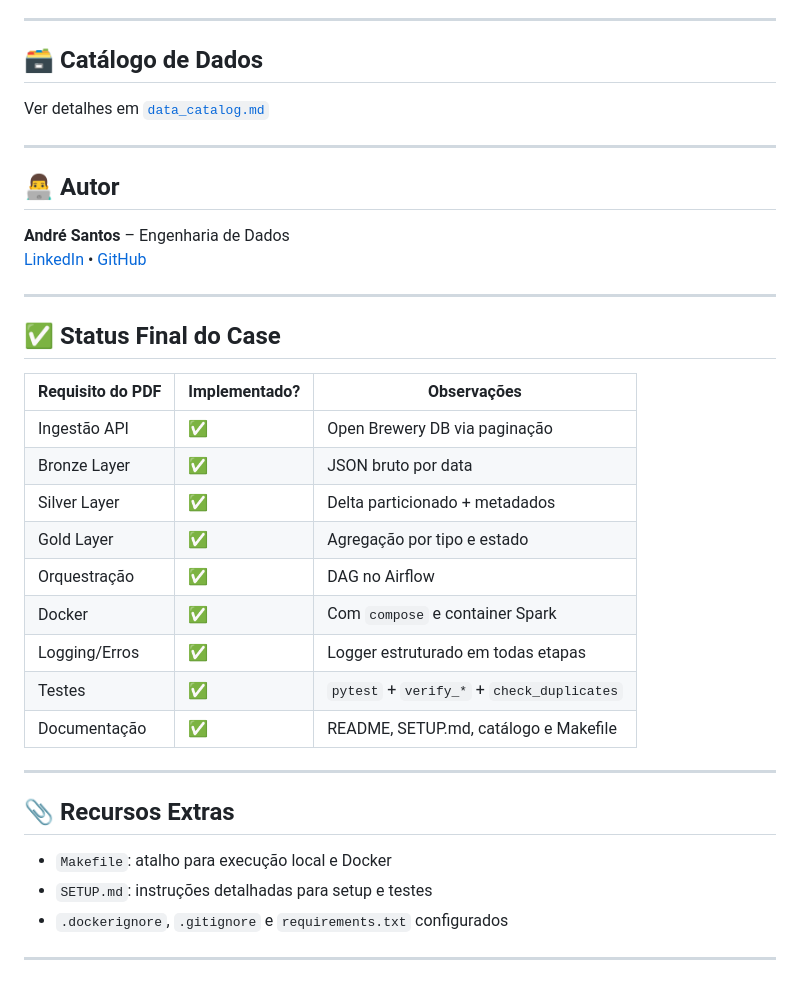
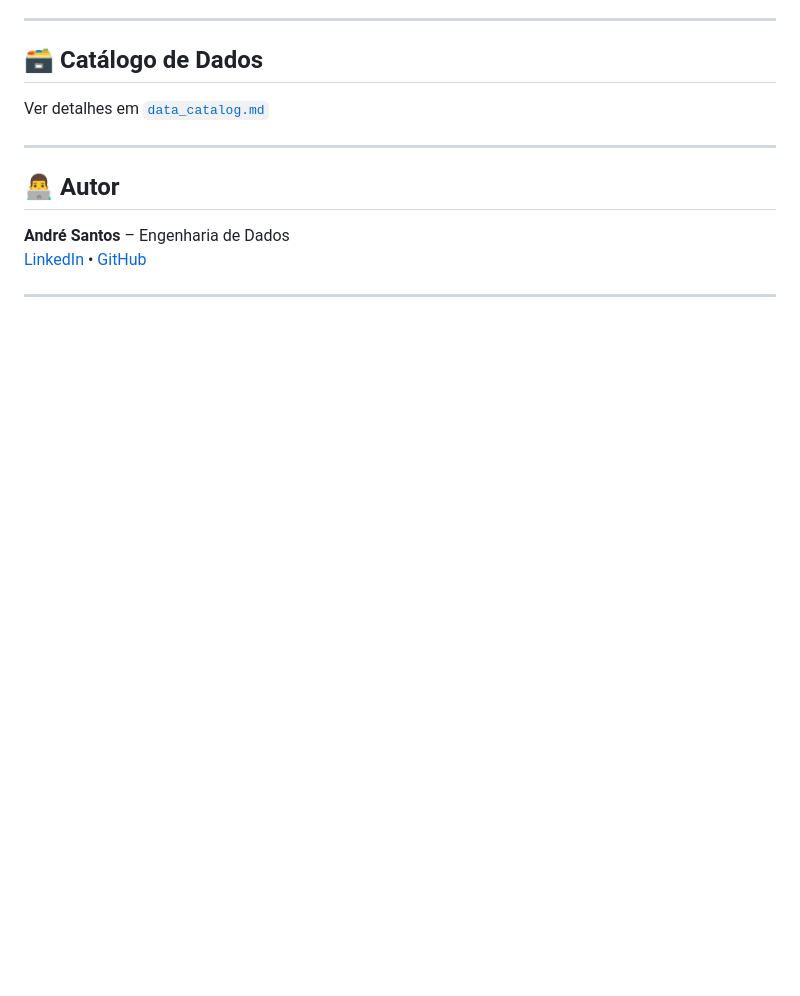
Before and after one commit to a2kr1/bees-breweries-case, a Markdown page: README.md, the part around the change printed below. GitHub-like rendering; blank space fills up the shorter version.

```diff
--- a/README.md
+++ b/README.md
@@ -150,27 +152,3 @@ Ver detalhes em [`data_catalog.md`](./data_catalog.md)
 [LinkedIn](https://linkedin.com) • [GitHub](https://github.com)
 
 ---
-
-## ✅ Status Final do Case
-
-| Requisito do PDF | Implementado? | Observações |
-|------------------|---------------|-------------|
-| Ingestão API     | ✅            | Open Brewery DB via paginação |
-| Bronze Layer     | ✅            | JSON bruto por data           |
-| Silver Layer     | ✅            | Delta particionado + metadados |
-| Gold Layer       | ✅            | Agregação por tipo e estado   |
-| Orquestração     | ✅            | DAG no Airflow                |
-| Docker           | ✅            | Com `compose` e container Spark |
-| Logging/Erros    | ✅            | Logger estruturado em todas etapas |
-| Testes           | ✅            | `pytest` + `verify_*` + `check_duplicates` |
-| Documentação     | ✅            | README, SETUP.md, catálogo e Makefile |
-
----
-
-## 📎 Recursos Extras
-
-- `Makefile`: atalho para execução local e Docker
-- `SETUP.md`: instruções detalhadas para setup e testes
-- `.dockerignore`, `.gitignore` e `requirements.txt` configurados
-
----
```
Also changed, not shown: other parts of README.md (+3 -1 lines).
